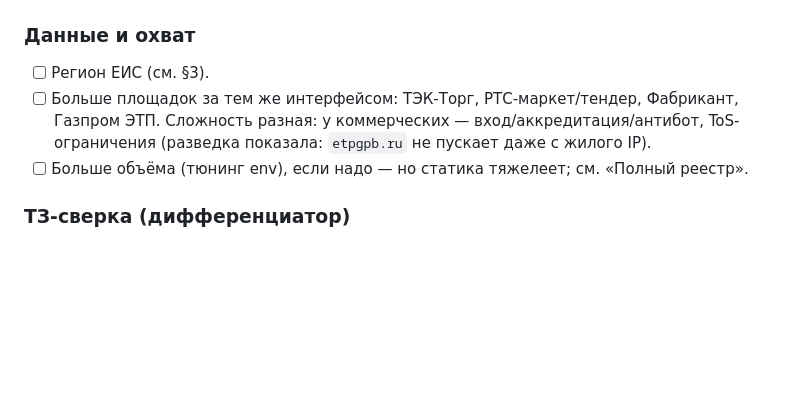
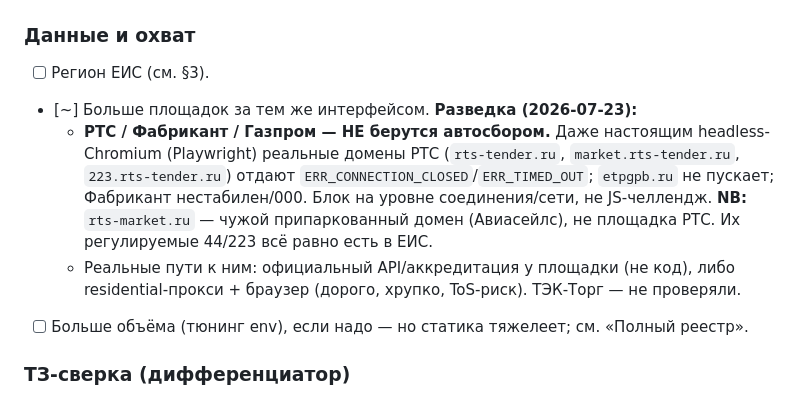
Before and after one commit to iporlovna-dot/TenderPlan-COPY, a Markdown page: plan.md, the part around the change. Drawn GitHub-style; blank space fills up the shorter version.

Commit message:
Record recon: commercial ETP (RTS/Fabrikant/Gazprom) block automation
Даже headless-Chromium не проходит (ERR_CONNECTION_CLOSED/TIMED_OUT на реальных
доменах РТС). rts-market.ru — чужой припаркованный домен. Автосбором не берутся;
их 44/223 есть в ЕИС. Пути — офиц. API/аккредитация или residential-прокси.

Co-Authored-By: Claude Opus 4.8 <noreply@anthropic.com>

```diff
--- a/plan.md
+++ b/plan.md
@@ -43,9 +43,14 @@
 
 ### Данные и охват
 - [ ] Регион ЕИС (см. §3).
-- [ ] Больше площадок за тем же интерфейсом: ТЭК-Торг, РТС-маркет/тендер, Фабрикант, Газпром ЭТП.
-  Сложность разная: у коммерческих — вход/аккредитация/антибот, ToS-ограничения (разведка показала:
-  `etpgpb.ru` не пускает даже с жилого IP).
+- [~] Больше площадок за тем же интерфейсом. **Разведка (2026-07-23):**
+  - **РТС / Фабрикант / Газпром — НЕ берутся автосбором.** Даже настоящим headless-Chromium
+    (Playwright) реальные домены РТС (`rts-tender.ru`, `market.rts-tender.ru`, `223.rts-tender.ru`)
+    отдают `ERR_CONNECTION_CLOSED`/`ERR_TIMED_OUT`; `etpgpb.ru` не пускает; Фабрикант нестабилен/000.
+    Блок на уровне соединения/сети, не JS-челлендж. **NB:** `rts-market.ru` — чужой припаркованный
+    домен (Авиасейлс), не площадка РТС. Их регулируемые 44/223 всё равно есть в ЕИС.
+  - Реальные пути к ним: официальный API/аккредитация у площадки (не код), либо residential-прокси +
+    браузер (дорого, хрупко, ToS-риск). ТЭК-Торг — не проверяли.
 - [ ] Больше объёма (тюнинг env), если надо — но статика тяжелеет; см. «Полный реестр».
 
 ### ТЗ-сверка (дифференциатор)
```
